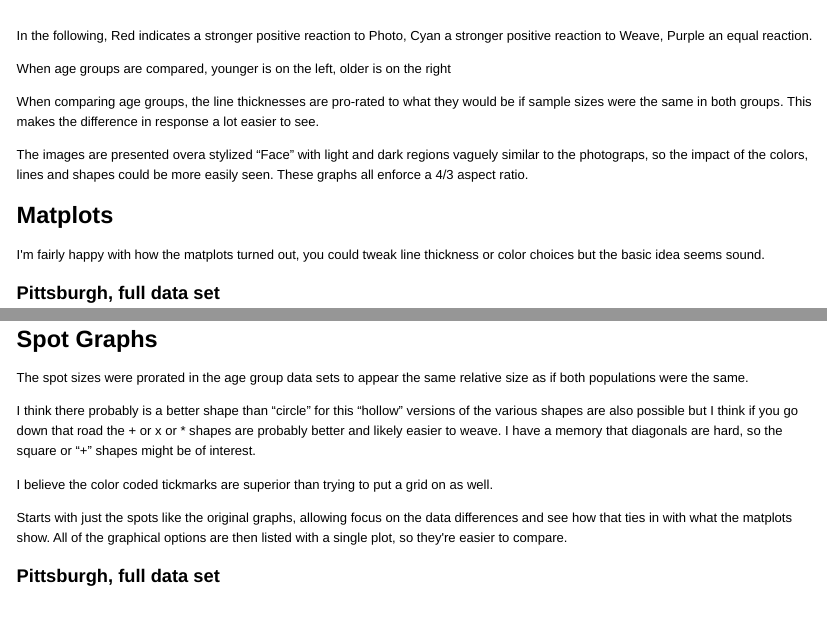
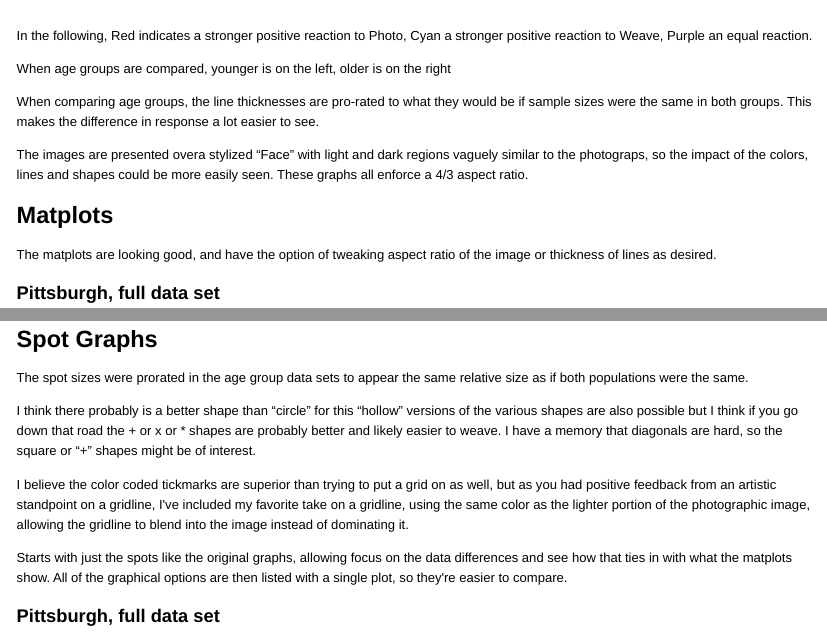
Before and after one commit to BShanrockSolberg/liacookDV, an R Markdown document (lc_viz.Rmd): the page in a window 1100 px wide, from its top, and a second part further down, joined at a grey line. The pictures show the output file lc_viz.html that the author committed with the source, opened offline.

Commit message:
Minor tweaks to lc_viz

```diff
--- a/lc_viz.Rmd
+++ b/lc_viz.Rmd
@@ -12,8 +12,7 @@ could be more easily seen.  These graphs all enforce a 4/3 aspect ratio.
 
 ## Matplots
 
-I'm fairly happy with how the matplots turned out, you could tweak
-line thickness or color choices but the basic idea seems sound.
+The matplots are looking good, and have the option of tweaking aspect ratio of the image or thickness of lines as desired.
 
 ### Pittsburgh, full data set
 
@@ -90,7 +89,10 @@ and likely easier to weave.  I have a memory that diagonals are hard,
 so the square or "+" shapes might be of interest.
 
 I believe the color coded tickmarks are superior than trying to put
-a grid on as well.
+a grid on as well, but as you had positive feedback from an artistic
+standpoint on a gridline, I've included my favorite take on a gridline,
+using the same color as the lighter portion of the photographic image,
+allowing the gridline to blend into the image instead of dominating it.
 
 Starts with just the spots like the original graphs, allowing focus on the
 data differences and see how that ties in with what
```
Also changed, not shown: lc_viz.html, lc_viz.md.
